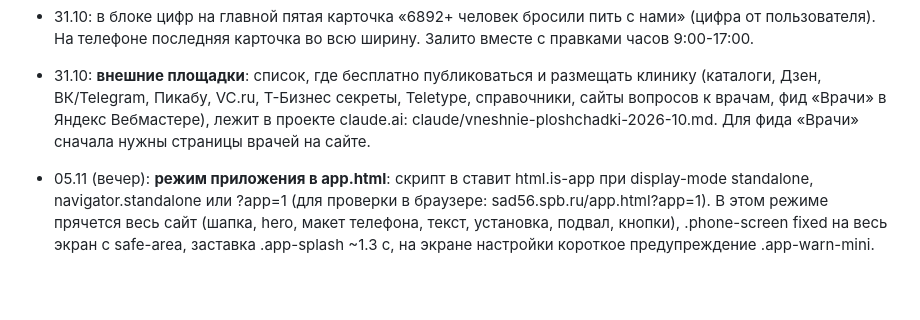
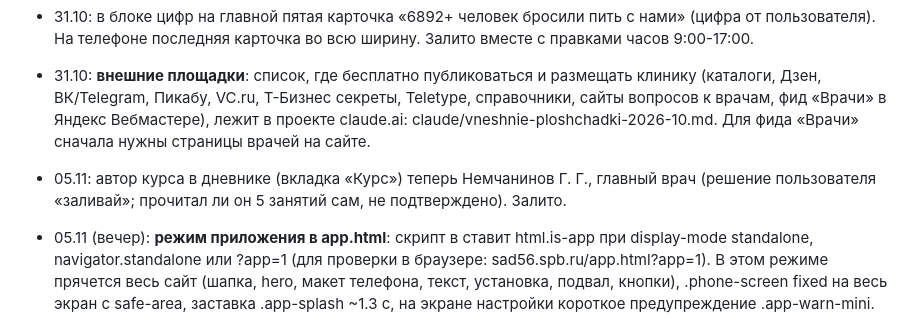
Before and after one commit to EugenAzxa/sad55, a Markdown page: notes/STATUS.md, the part around the change. GitHub-like rendering; blank space fills up the shorter version.

Commit message:
STATUS: course author
Co-Authored-By: Claude Opus 5.5 <noreply@anthropic.com>

```diff
--- a/notes/STATUS.md
+++ b/notes/STATUS.md
@@ -65,6 +65,7 @@ python3 deploy.py           залить (только изменившиеся
 
 - 31.10: **внешние площадки**: список, где бесплатно публиковаться и размещать клинику (каталоги, Дзен, ВК/Telegram, Пикабу, VC.ru, Т-Бизнес секреты, Teletype, справочники, сайты вопросов к врачам, фид «Врачи» в Яндекс Вебмастере), лежит в проекте claude.ai: claude/vneshnie-ploshchadki-2026-10.md. Для фида «Врачи» сначала нужны страницы врачей на сайте.
 
+- 05.11: автор курса в дневнике (вкладка «Курс») теперь Немчанинов Г. Г., главный врач (решение пользователя «заливай»; прочитал ли он 5 занятий сам, не подтверждено). Залито.
 - 05.11 (вечер): **режим приложения в app.html**: скрипт в <head> ставит html.is-app при display-mode standalone, navigator.standalone или ?app=1 (для проверки в браузере: sad56.spb.ru/app.html?app=1). В этом режиме прячется весь сайт (шапка, hero, макет телефона, текст, установка, подвал, кнопки), .phone-screen fixed на весь экран с safe-area, заставка .app-splash ~1.3 с, на экране настройки короткое предупреждение .app-warn-mini.
 - 05.11 (позже): **Telegram и WhatsApp на сайте не упоминаем вообще** (решение пользователя; только ВКонтакте и MAX, правило в content-brief). В app.html кнопка «Установить на телефон» внизу экрана (.inst-bar, над плашкой cookie, прячется, когда видно нижнее меню дневника) и внутри дневника (.inst-inline, data-open-inst); в Chrome ставит сразу, иначе окно #inst-modal с шагами под телефон (на компьютере ещё QR). Нажатия идут в «Клики» как «дневник:кнопка установки».
 - 05.11: **дневник (app.html) рабочий, залито.** Vercel убран (QR assets/img/qr-app-sad56.png -> sad56.spb.ru/app.html), без «демо», анимация счётчиков, плашка поддержки на «Сегодня», праздник отметок с конфетти (state.party), инструкция iPhone/Android + кнопка «Установить» (beforeinstallprompt). **Напоминания веб-пуш:** admin/push.php (VAPID, пустой пуш, хранит только endpoint в admin/data/push/subs.json), ключи и секрет в admin/data/push-key.php (не в git, заливается deploy.py), sw.js собирает текст из копии дневника в Cache «amc-state». Cron в панели SpaceWeb: `0 10 * * * /usr/bin/php7.4 /home/b/bkulkayand/sad56spb/public_html/admin/push.php send` (10:00 по выбору пользователя). Проверка: GET ?a=check&key=СЕКРЕТ (PHP 7.4, curl, openssl ок). Журнал рассылок admin/data/push/log.txt. Учёт: события «дневник:установка/запуск/напоминания» в track.php, блок «Дневник трезвости» во вкладке «Клики». **До 05.11 дневником почти не пользовались:** по журналам 07.10-05.11 17 открытий app.html с 7 адресов (бот Google и пользователь среди них), признак установки (manifest+иконки Android) только у одного телефона 05.10. **Не проверено вживую:** доставка пуша на реальный телефон (нужна подписка с телефона пользователя).
```
